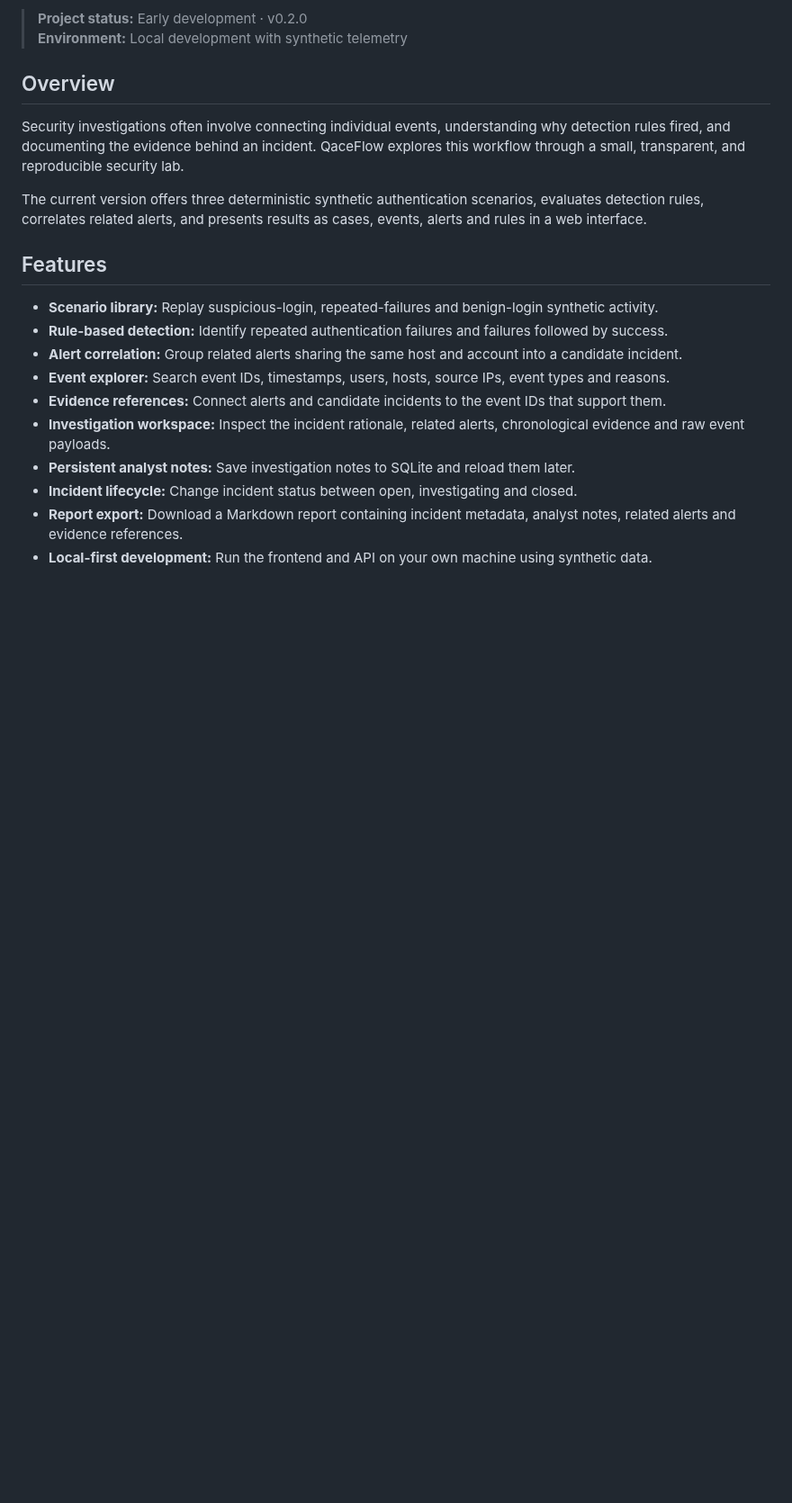
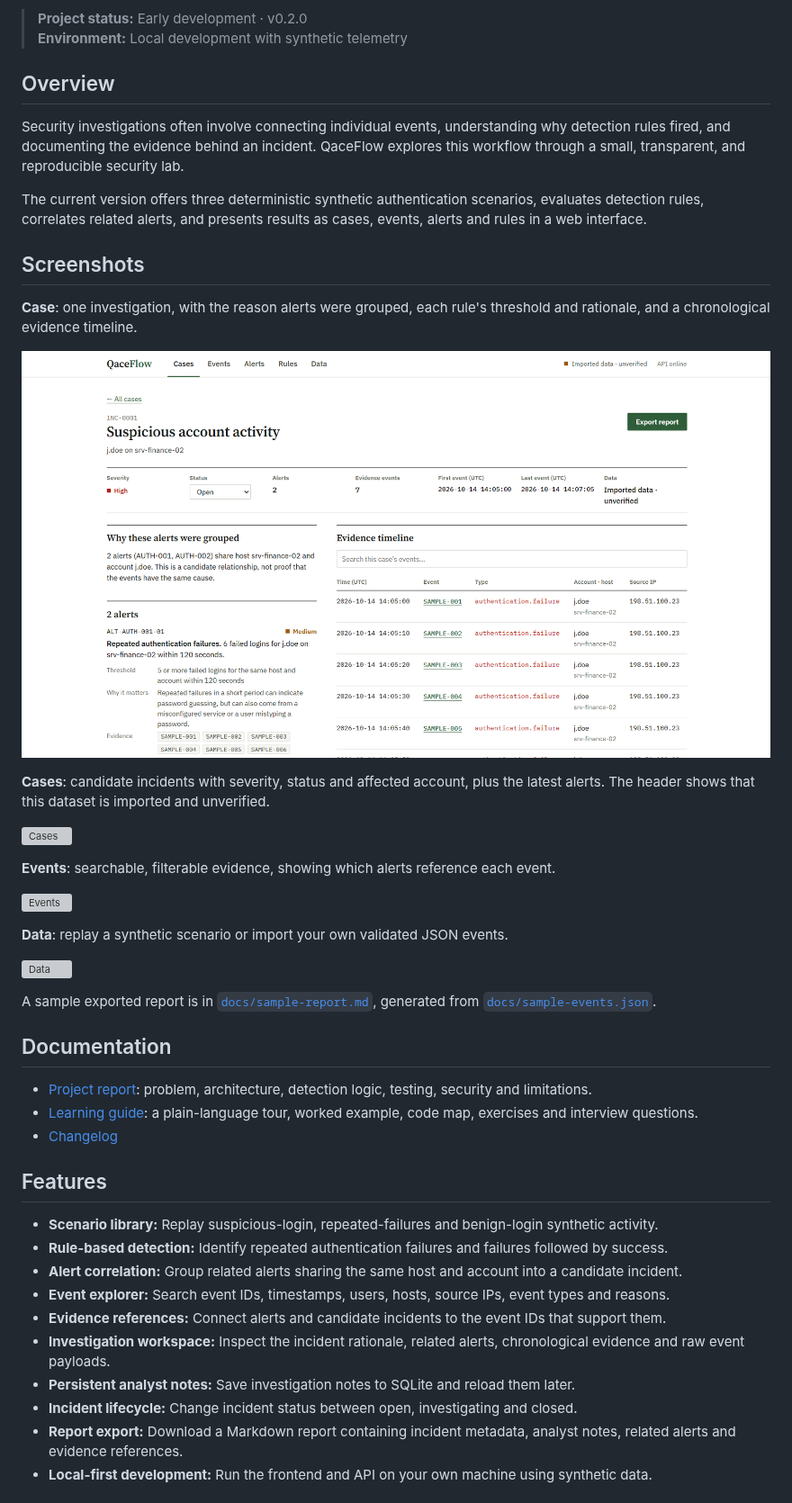
Before and after one commit to iaintsurya/QaceFlow, a Markdown page: README.md, the part around the change. Shown at 90% size. Rendered like a GitHub page; pictures changed too: docs/screenshots/case.png (added); blank space fills up the shorter version; grey boxes are pictures that could not be loaded.

Commit message:
docs: add the case page screenshot to the README

```diff
--- a/README.md
+++ b/README.md
@@ -12,6 +12,32 @@ QaceFlow is a local-first cybersecurity project designed to explore how security
 Security investigations often involve connecting individual events, understanding why detection rules fired, and documenting the evidence behind an incident. QaceFlow explores this workflow through a small, transparent, and reproducible security lab.
 
 The current version offers three deterministic synthetic authentication scenarios, evaluates detection rules, correlates related alerts, and presents results as cases, events, alerts and rules in a web interface.
+
+## Screenshots
+
+**Case**: one investigation, with the reason alerts were grouped, each rule's threshold and rationale, and a chronological evidence timeline.
+
+![Case](docs/screenshots/case.png)
+
+**Cases**: candidate incidents with severity, status and affected account, plus the latest alerts. The header shows that this dataset is imported and unverified.
+
+![Cases](docs/screenshots/cases.png)
+
+**Events**: searchable, filterable evidence, showing which alerts reference each event.
+
+![Events](docs/screenshots/events.png)
+
+**Data**: replay a synthetic scenario or import your own validated JSON events.
+
+![Data](docs/screenshots/data.png)
+
+A sample exported report is in [`docs/sample-report.md`](docs/sample-report.md), generated from [`docs/sample-events.json`](docs/sample-events.json).
+
+## Documentation
+
+- [Project report](docs/PROJECT_REPORT.md): problem, architecture, detection logic, testing, security and limitations.
+- [Learning guide](docs/LEARNING_GUIDE.md): a plain-language tour, worked example, code map, exercises and interview questions.
+- [Changelog](CHANGELOG.md)
 
 ## Features
 
```
